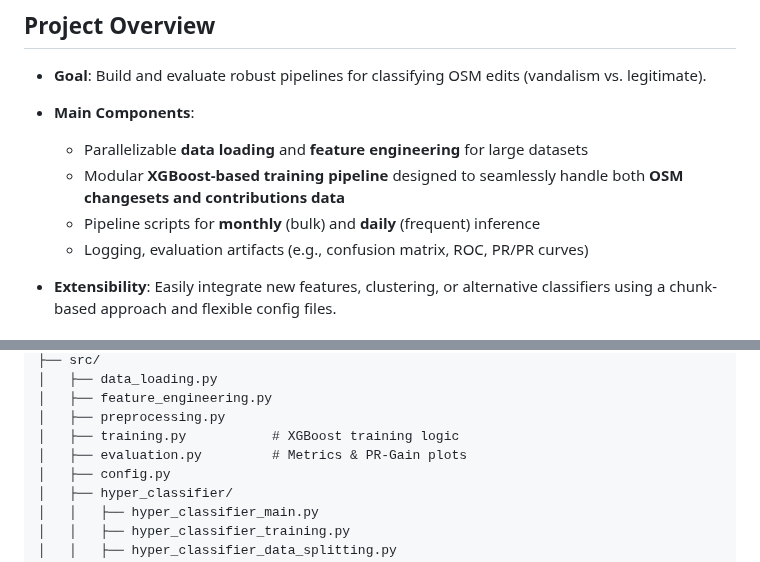
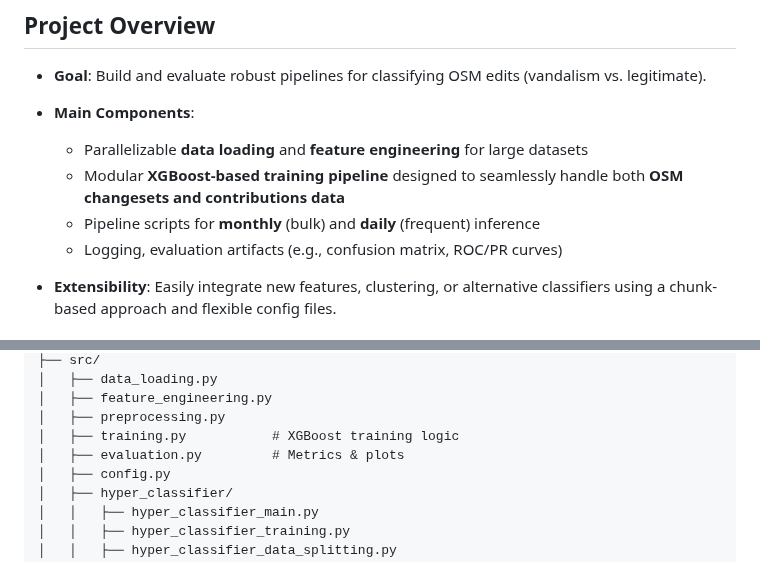
Before and after one commit to rspseshasai/vandalism_detection_osm, a Markdown page: README.md, 2 parts joined by grey strips. GitHub-like rendering.

Commit message:
docs: update README.md

```diff
--- a/README.md
+++ b/README.md
@@ -10,7 +10,7 @@ This project focuses on **automatic vandalism detection** in OpenStreetMap (OSM)
   - Parallelizable **data loading** and **feature engineering** for large datasets
   - Modular **XGBoost-based training pipeline** designed to seamlessly handle both **OSM changesets and contributions data**
   - Pipeline scripts for **monthly** (bulk) and **daily** (frequent) inference
-  - Logging, evaluation artifacts (e.g., confusion matrix, ROC, PR/PR curves)
+  - Logging, evaluation artifacts (e.g., confusion matrix, ROC/PR curves)
 - **Extensibility**: Easily integrate new features, clustering, or alternative classifiers using a chunk-based approach and flexible config files.
 
 ## Installation & Setup
@@ -94,7 +94,7 @@ This project focuses on **automatic vandalism detection** in OpenStreetMap (OSM)
 │   ├── feature_engineering.py
 │   ├── preprocessing.py
 │   ├── training.py           # XGBoost training logic
-│   ├── evaluation.py         # Metrics & PR-Gain plots
+│   ├── evaluation.py         # Metrics & plots
 │   ├── config.py
 │   ├── hyper_classifier/
 │   │   ├── hyper_classifier_main.py
```
